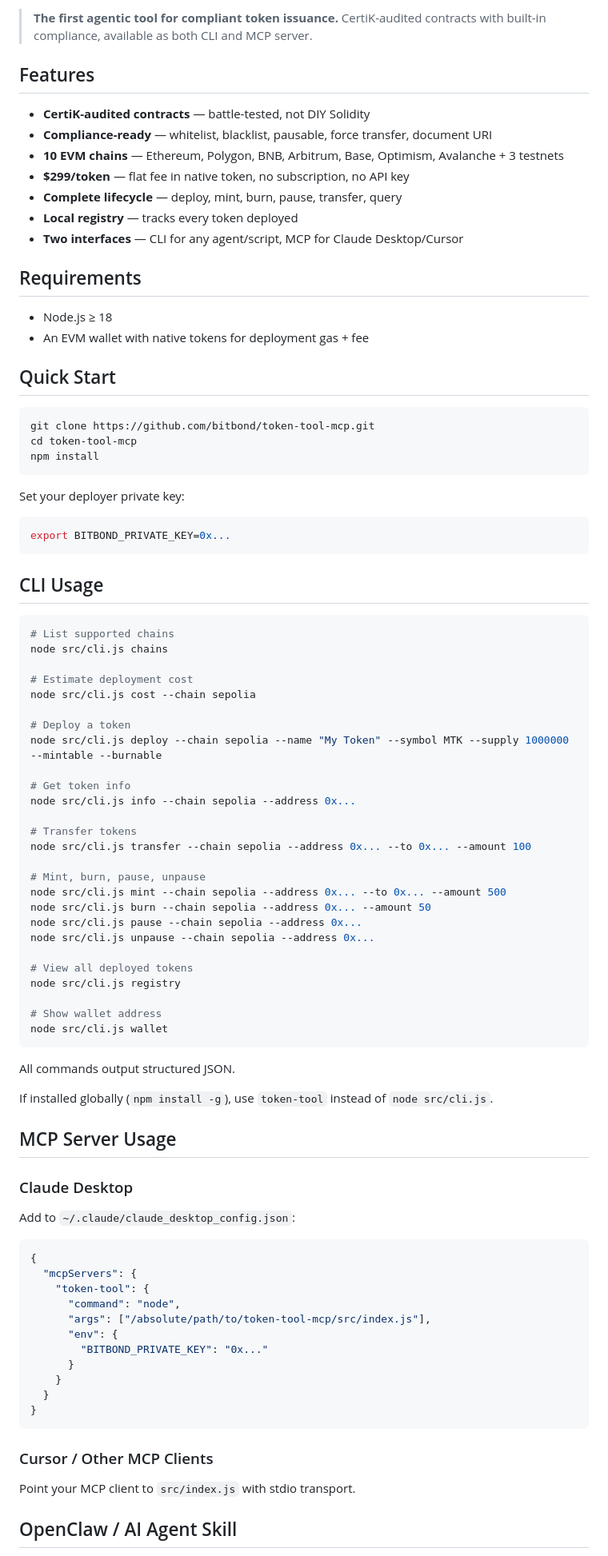
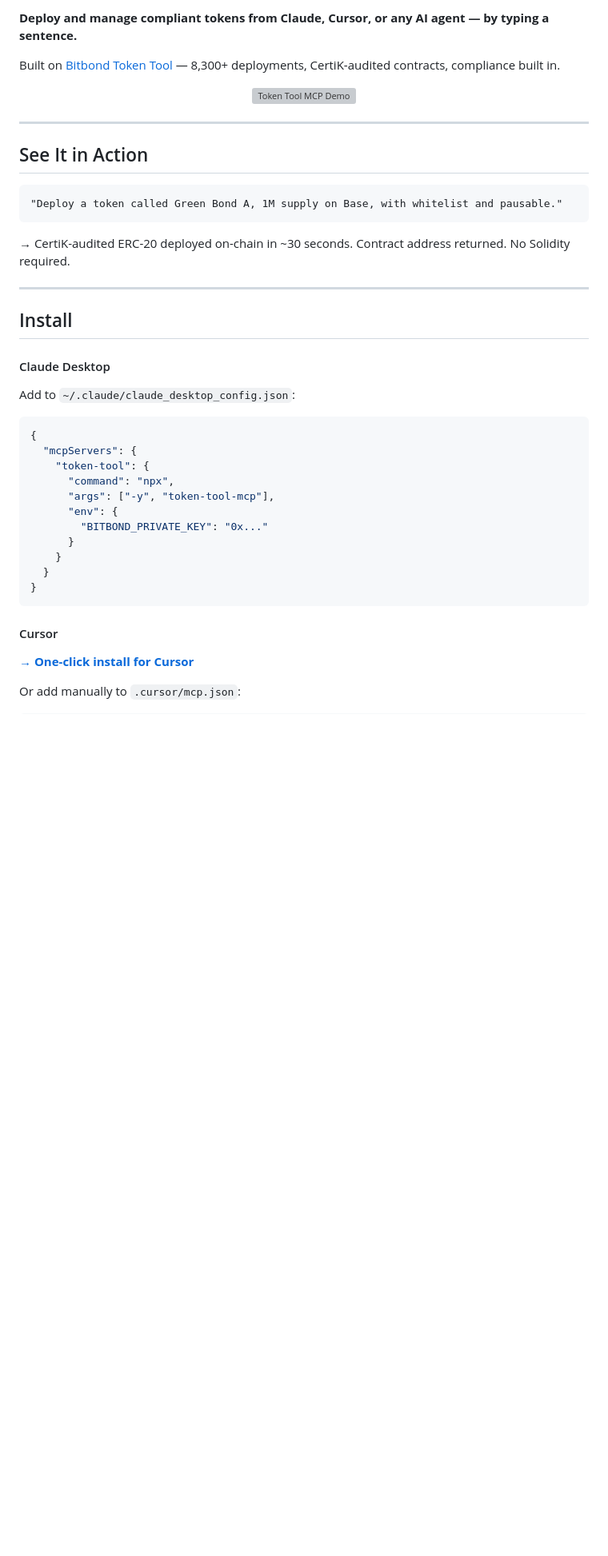
Before and after one commit to bitbond/token-tool-mcp, a Markdown page: README.md, the part around one of its changes. Shown at 80% size. GitHub-like rendering; blank space fills up the shorter version; grey boxes are pictures that could not be loaded.

Commit message:
v2 README: demo-first structure, npx install, all platforms

````diff
--- a/README.md
+++ b/README.md
@@ -4,73 +8,27 @@ Deploy and manage compliant ERC20 tokens via AI agents using [Bitbond TokenTool]
 
-> **The first agentic tool for compliant token issuance.** CertiK-audited contracts with built-in compliance, available as both CLI and MCP server.
+**Deploy and manage compliant tokens from Claude, Cursor, or any AI agent — by typing a sentence.**
 
-## Features
+Built on [Bitbond Token Tool](https://tokentool.bitbond.com) — 8,300+ deployments, CertiK-audited contracts, compliance built in.
 
-- **CertiK-audited contracts** — battle-tested, not DIY Solidity
-- **Compliance-ready** — whitelist, blacklist, pausable, force transfer, document URI
-- **10 EVM chains** — Ethereum, Polygon, BNB, Arbitrum, Base, Optimism, Avalanche + 3 testnets
-- **$299/token** — flat fee in native token, no subscription, no API key
-- **Complete lifecycle** — deploy, mint, burn, pause, transfer, query
-- **Local registry** — tracks every token deployed
-- **Two interfaces** — CLI for any agent/script, MCP for Claude Desktop/Cursor
+<p align="center">
+  <img src="./assets/demo-final.gif" alt="Token Tool MCP Demo" width="720">
+</p>
 
-## Requirements
+---
 
-- Node.js ≥ 18
-- An EVM wallet with native tokens for deployment gas + fee
+## See It in Action
 
-## Quick Start
-
-```bash
-git clone https://github.com/bitbond/token-tool-mcp.git
-cd token-tool-mcp
-npm install
+```
+"Deploy a token called Green Bond A, 1M supply on Base, with whitelist and pausable."
 ```
 
-Set your deployer private key:
+→ CertiK-audited ERC-20 deployed on-chain in ~30 seconds. Contract address returned. No Solidity required.
 
-```bash
-export BITBOND_PRIVATE_KEY=0x...
-```
+---
 
-## CLI Usage
+## Install
 
-```bash
-# List supported chains
-node src/cli.js chains
-
-# Estimate deployment cost
-node src/cli.js cost --chain sepolia
-
-# Deploy a token
-node src/cli.js deploy --chain sepolia --name "My Token" --symbol MTK --supply 1000000 --mintable --burnable
-
-# Get token info
-node src/cli.js info --chain sepolia --address 0x...
-
-# Transfer tokens
-node src/cli.js transfer --chain sepolia --address 0x... --to 0x... --amount 100
-
-# Mint, burn, pause, unpause
-node src/cli.js mint --chain sepolia --address 0x... --to 0x... --amount 500
-node src/cli.js burn --chain sepolia --address 0x... --amount 50
-node src/cli.js pause --chain sepolia --address 0x...
-node src/cli.js unpause --chain sepolia --address 0x...
-
-# View all deployed tokens
-node src/cli.js registry
-
-# Show wallet address
-node src/cli.js wallet
-```
-
-All commands output structured JSON.
-
-If installed globally (`npm install -g`), use `token-tool` instead of `node src/cli.js`.
-
-## MCP Server Usage
-
-### Claude Desktop
+#### Claude Desktop
 
 Add to `~/.claude/claude_desktop_config.json`:
 
@@ -78,8 +36,8 @@ Add to `~/.claude/claude_desktop_config.json`:
 {
   "mcpServers": {
     "token-tool": {
-      "command": "node",
-      "args": ["/absolute/path/to/token-tool-mcp/src/index.js"],
+      "command": "npx",
+      "args": ["-y", "token-tool-mcp"],
       "env": {
         "BITBOND_PRIVATE_KEY": "0x..."
       }
@@ -88,9 +46,9 @@ Add to `~/.claude/claude_desktop_config.json`:
 }
 ```
 
-### Cursor / Other MCP Clients
+#### Cursor
 
-Point your MCP client to `src/index.js` with stdio transport.
+[**→ One-click install for Cursor**](cursor://anysphere.cursor-deeplink/mcp/install?name=token-tool&config=eyJjb21tYW5kIjoibnB4IiwiYXJncyI6WyIteSIsInRva2VuLXRvb2wtbWNwIl19)
 
-## OpenClaw / AI Agent Skill
+Or add manually to `.cursor/mcp.json`:
 
````
Also changed, not shown: other parts of README.md (+226 -26 lines).
